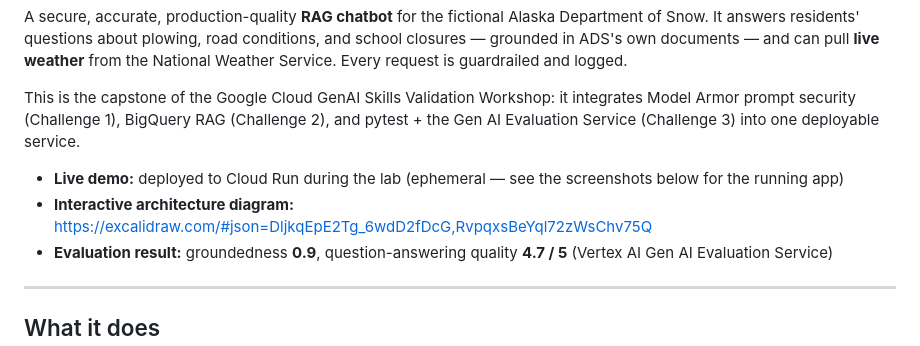
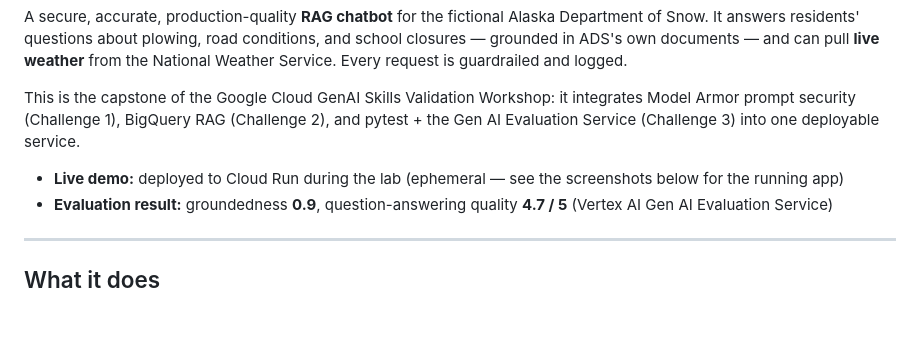
Before and after one commit to evandena/google-genai-training, a Markdown page: challenge5/README.md, the part around the change. Rendered like a GitHub page; blank space fills up the shorter version.

```diff
--- a/challenge5/README.md
+++ b/challenge5/README.md
@@ -10,7 +10,6 @@ Model Armor prompt security (Challenge 1), BigQuery RAG (Challenge 2), and pytes
 Evaluation Service (Challenge 3) into one deployable service.
 
 - **Live demo:** deployed to Cloud Run during the lab (ephemeral — see the screenshots below for the running app)
-- **Interactive architecture diagram:** https://excalidraw.com/#json=DljkqEpE2Tg_6wdD2fDcG,RvpqxsBeYql72zWsChv75Q
 - **Evaluation result:** groundedness **0.9**, question-answering quality **4.7 / 5** (Vertex AI Gen AI Evaluation Service)
 
 ---
```
